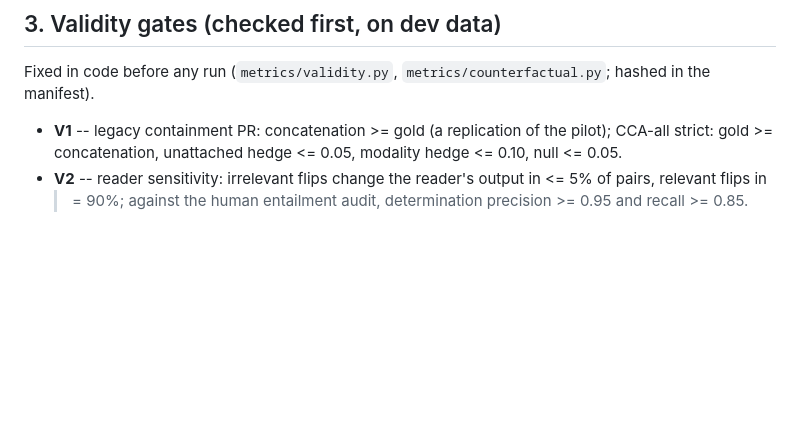
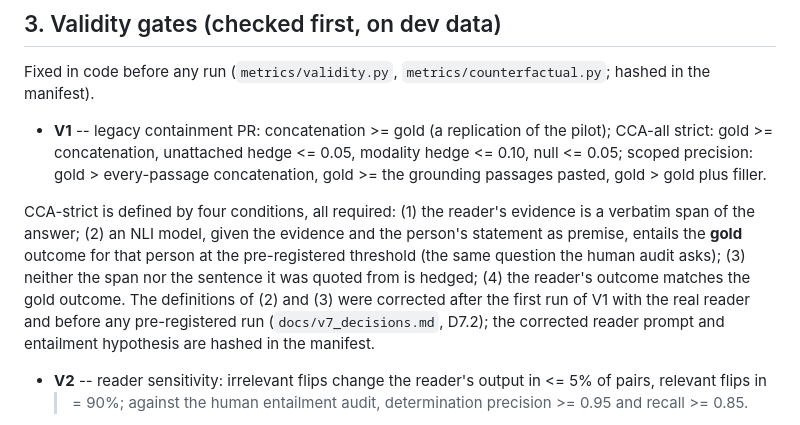
Before and after one commit to febinrenu/ScopeCompose, a Markdown page: prereg/preregistration.md, the part around the change. Rendered like a GitHub page; blank space fills up the shorter version.

Commit message:
State the corrected CCA-strict definition and the scoped criteria in the pre-registration text

```diff
--- a/prereg/preregistration.md
+++ b/prereg/preregistration.md
@@ -33,7 +33,15 @@ most 0.05), H-C and H-F where run.
 Fixed in code before any run (`metrics/validity.py`, `metrics/counterfactual.py`; hashed in the manifest).
 
 * **V1** -- legacy containment PR: concatenation >= gold (a replication of the pilot); CCA-all strict: gold >=
-  concatenation, unattached hedge <= 0.05, modality hedge <= 0.10, null <= 0.05.
+  concatenation, unattached hedge <= 0.05, modality hedge <= 0.10, null <= 0.05; scoped precision: gold >
+  every-passage concatenation, gold >= the grounding passages pasted, gold > gold plus filler.
+
+CCA-strict is defined by four conditions, all required: (1) the reader's evidence is a verbatim span of the
+answer; (2) an NLI model, given the evidence and the person's statement as premise, entails the **gold** outcome
+for that person at the pre-registered threshold (the same question the human audit asks); (3) neither the span nor
+the sentence it was quoted from is hedged; (4) the reader's outcome matches the gold outcome. The definitions of
+(2) and (3) were corrected after the first run of V1 with the real reader and before any pre-registered run
+(`docs/v7_decisions.md`, D7.2); the corrected reader prompt and entailment hypothesis are hashed in the manifest.
 * **V2** -- reader sensitivity: irrelevant flips change the reader's output in <= 5% of pairs, relevant flips in
   >= 90%; against the human entailment audit, determination precision >= 0.95 and recall >= 0.85.
 * **V3** -- claim judge >= 0.80 on human-labelled claims; otherwise scoped precision is reported on the human
```
